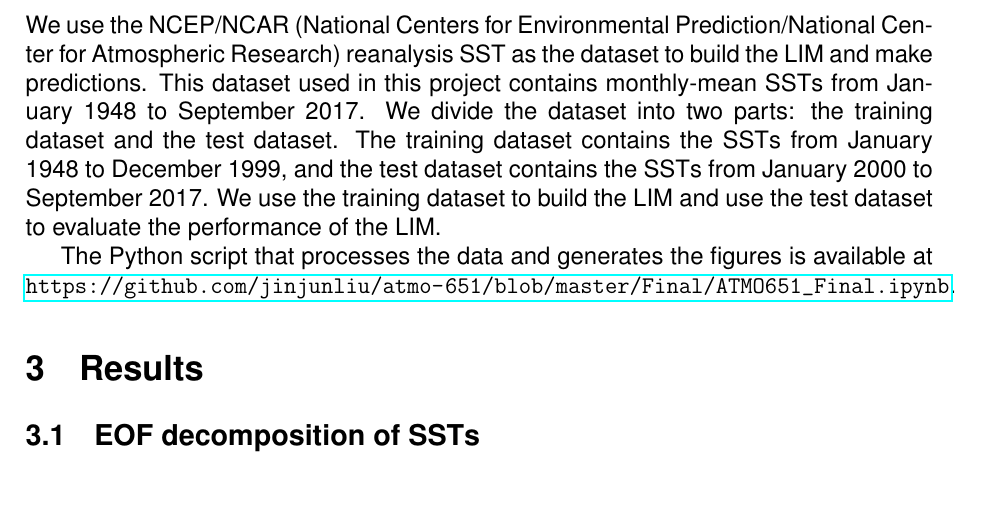
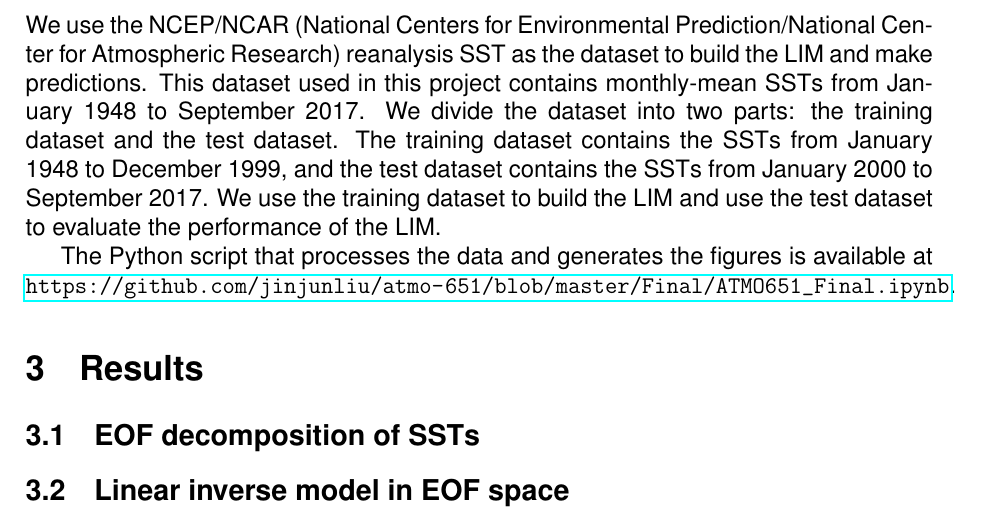
Before and after one commit to jinjunliu/atmo-651, a LaTeX paper (Final/report/main.tex): part of page 2 of 4, cut so that both start at the same text. Compiled offline with pdfLaTeX.

Commit message:
Update main.tex

```diff
--- a/Final/report/main.tex
+++ b/Final/report/main.tex
@@ -63,6 +63,8 @@ The Python script that processes the data and generates the figures is available
 \label{fig:EOFs_PCs}
 \end{figure}
 
+\subsection{Linear inverse model in EOF space}\label{lim-eof-space}
+
 \section{Aknowledgements}\label{acknowledgements}
 
 Thanks to Dr. Ping Chang for providing the datasets and the guidance.
```
